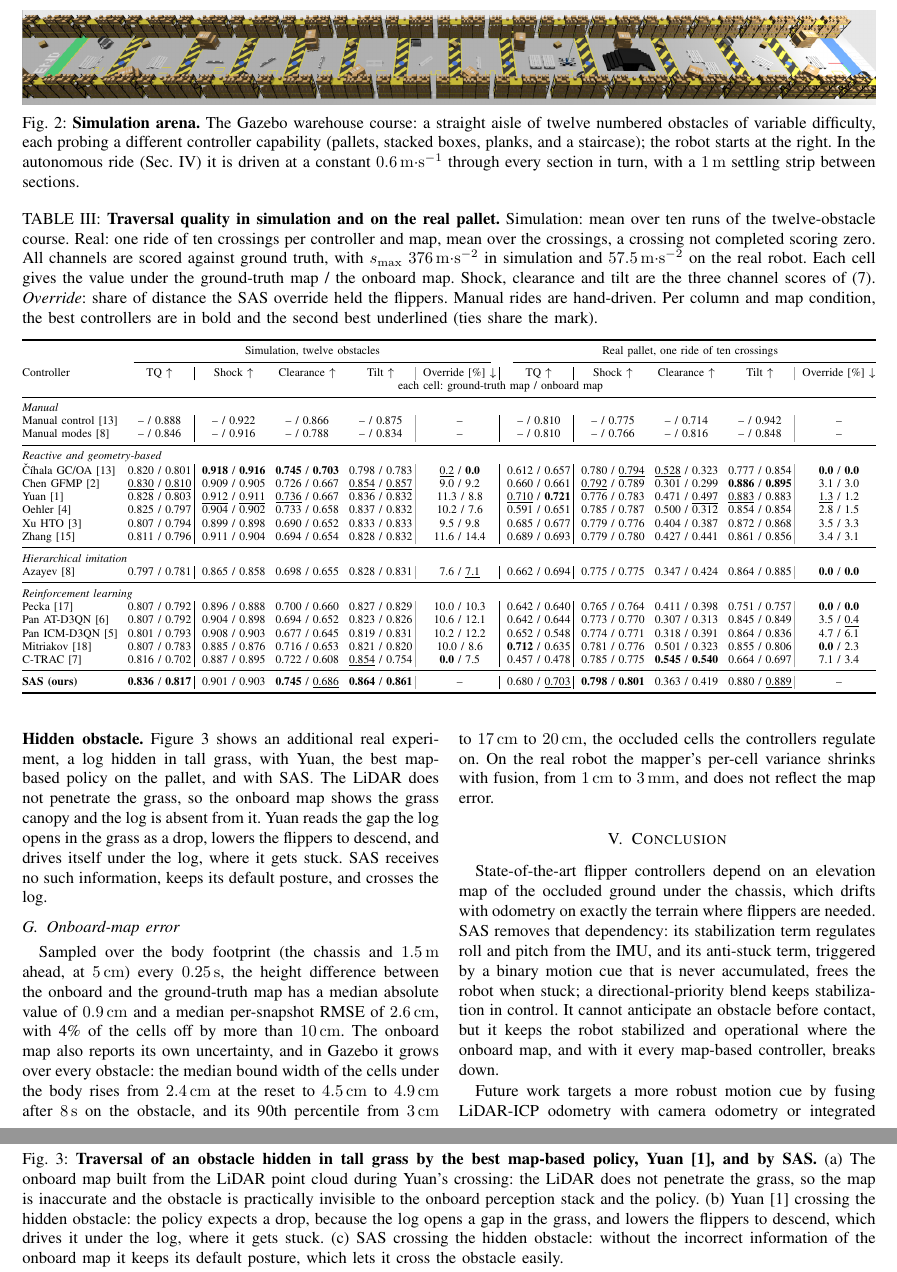
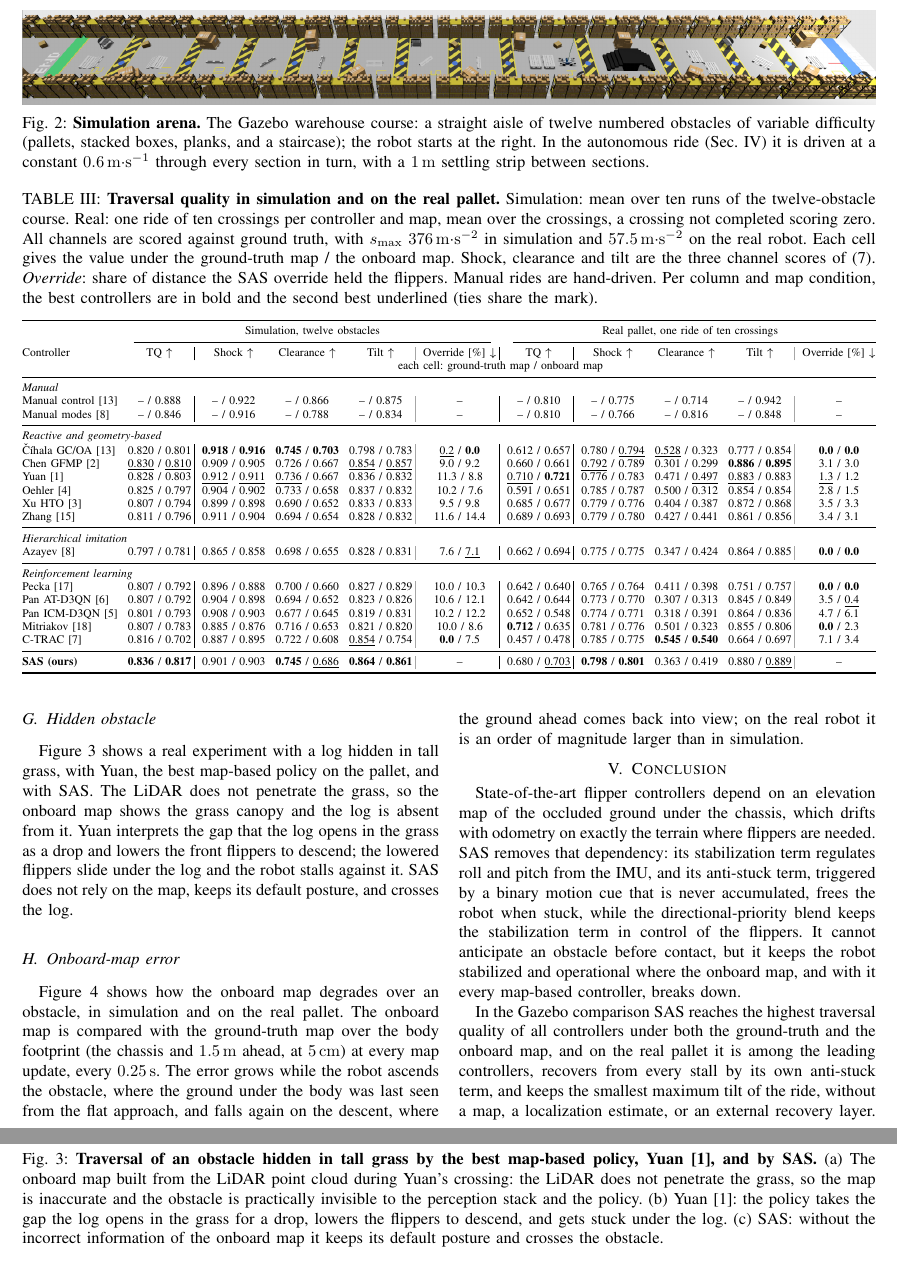
Before and after one commit to Dereen/sas_paper, a LaTeX paper (root.tex, which reads 04_experiments.tex, 05_conclusion.tex): two parts of pages 6 and 7 of 7 before the commit and two parts of pages 6 and 7 of 8 after it, joined at a grey line, cut so that both start at the same text. Compiled offline with pdfLaTeX.

Commit message:
Review rounds 48-63: results rewrite, Fig. 4 map error, conclusion order
- Results: real-robot findings stated as three points with the best controllers
  and largest drops; simulation and real override wording; SAS "recovers from
  every stall" wording removed where asked
- Fig. 4: onboard-map error against progress through the obstacle, simulation
  and real pallet in the same panels (left/right axes), legend below
- Metrics/blend: single beta; Hidden obstacle as subsection G; conclusion ends
  with future work after the results summary including the hidden-log result
- Overleaf 19:22 branch merged earlier (drives, a course, provide localization,
  drive node, sections, onboard map and localization)
- shock scale experiments (20 m/s^2, gravity removed) reverted to the measured
  scales 376 / 57.5 with gravity

Co-Authored-By: Claude Fable 5.1 <noreply@anthropic.com>
Claude-Session: https://claude.ai/code/session_01Hgd7Kf2ujsAWVFFifZ4LDD

```diff
--- a/04_experiments.tex
+++ b/04_experiments.tex
@@ -74,8 +74,7 @@ heightmap observation and in a hard legality-masked state instead of the soft be
 \begin{figure*}[t]
   \centering
   \includegraphics[width=\textwidth]{figures/gazebo_arena}
-  \caption{\textbf{Simulation arena.} The Gazebo warehouse course: a straight aisle of twelve numbered obstacles of variable
-  difficulty, each probing a different controller capability (pallets, stacked
+  \caption{\textbf{Simulation arena.} The Gazebo warehouse course: a straight aisle of twelve numbered obstacles of variable difficulty (pallets, stacked
   boxes, planks, and a staircase); the robot starts at the right. In the autonomous ride (Sec.~\ref{sec:experiments}) it is driven at a constant
   \SI{0.6}{\metre\per\second} through every section in turn, with a \SI{1}{\metre} settling strip between
   sections.}
@@ -234,10 +231,10 @@ the rest ($0.75$--$0.85$), and on the real pallet its maximum tilt over the ride
 
-\noindent\textbf{Hidden obstacle.} Figure~\ref{fig:grass} shows an additional real
-experiment, a log hidden in tall grass, with Yuan, the best map-based policy on the pallet,
+\subsection{Hidden obstacle}
+Figure~\ref{fig:grass} shows a real experiment with a log hidden in tall grass, with Yuan, the best map-based policy on the pallet,
 and with \SAS. The LiDAR does not penetrate the grass, so the onboard map shows the grass
-canopy and the log is absent from it. Yuan reads the gap the log opens in the grass as a
-drop, lowers the flippers to descend, and drives itself under the log, where it gets
-stuck. \SAS{} receives no such information, keeps its default posture, and crosses the log.
+canopy and the log is absent from it. Yuan interprets the gap that the log opens in the grass as a drop and lowers the front
+flippers to descend; the lowered flippers slide under the log and the robot stalls against
+it. \SAS{} does not rely on the map, keeps its default posture, and crosses the log.
 
 \begin{figure*}[t]
   \centering
@@ -245,25 +242,19 @@ stuck. \SAS{} receives no such information, keeps its default posture, and cross
   \caption{\textbf{Traversal of an obstacle hidden in tall grass by the best map-based
   policy, Yuan~\cite{yuan2019}, and by \SAS.} (a) The onboard map built from the LiDAR point
   cloud during Yuan's crossing: the LiDAR does not penetrate the grass, so the map is
-  inaccurate and the obstacle is practically invisible to the onboard perception stack and
-  the policy. (b) Yuan~\cite{yuan2019} crossing the hidden obstacle: the policy expects a
-  drop, because the log opens a gap in the grass, and lowers the flippers to descend, which
-  drives it under the log, where it gets stuck. (c) \SAS{} crossing the hidden obstacle:
-  without the incorrect information of the onboard map it keeps its default posture, which
-  lets it cross the obstacle easily.}
+  inaccurate and the obstacle is practically invisible to the perception stack and the
+  policy. (b) Yuan~\cite{yuan2019}: the policy takes the gap the log opens in the grass for
+  a drop, lowers the flippers to descend, and gets stuck under the log. (c) \SAS{}: without
+  the incorrect information of the onboard map it keeps its default posture and crosses
+  the obstacle.}
   \label{fig:grass}
 \end{figure*}
 
 \subsection{Onboard-map error}
-Sampled over the body footprint (the chassis and \SI{1.5}{\metre} ahead, at
-\SI{5}{\centi\metre}) every \SI{0.25}{\second}, the height difference between the onboard
-and the ground-truth map has a median absolute value of \SI{0.9}{\centi\metre} and a median
-per-snapshot RMSE of \SI{2.6}{\centi\metre}, with 4\% of the cells off by more than
-\SI{10}{\centi\metre}.
-The onboard map also reports its own uncertainty, and in Gazebo it grows over every
-obstacle: the median bound width of the cells under the body rises from
-\SI{2.4}{\centi\metre} at the reset to \SIrange{4.5}{4.9}{\centi\metre} after
-\SI{8}{\second} on the obstacle, and its 90th percentile from \SI{3}{\centi\metre} to
-\SIrange{17}{20}{\centi\metre}, the occluded cells the controllers regulate on. On the real
-robot the mapper's per-cell variance shrinks with fusion, from \SI{1}{\centi\metre} to
-\SI{3}{\milli\metre}, and does not reflect the map error.
+Figure~\ref{fig:maperr} shows how the onboard map degrades over an obstacle, in simulation
+and on the real pallet. The onboard map is compared with the ground-truth map over the
+body footprint (the chassis and \SI{1.5}{\metre} ahead, at \SI{5}{\centi\metre}) at every
+map update, every \SI{0.25}{\second}. The error grows while the robot ascends the obstacle,
+where the ground under the body was last seen from the flat approach, and falls again on
+the descent, where the ground ahead comes back into view; on the real robot it is an order
+of magnitude larger than in simulation.
@@ -269,0 +265,4 @@ robot the mapper's per-cell variance shrinks with fusion, from \SI{1}{\centi\met
+  \caption{\textbf{Onboard-map error over an obstacle in simulation and on the real pallet.}
+  Median over all rides against the progress through the obstacle. Top: the height difference between
+  the onboard and the ground-truth map over the body footprint. Bottom: the share of cells
+  off by more than \SI{10}{\centi\metre}. Both grow while the robot ascends the obstacle and
--- a/05_conclusion.tex
+++ b/05_conclusion.tex
@@ -3,6 +3,12 @@ State-of-the-art flipper controllers depend on an elevation map of the occluded
 the chassis, which drifts with odometry on exactly the terrain where flippers are needed.
 \SAS{} removes that dependency: its stabilization term regulates roll and pitch from the
 IMU, and its anti-stuck term, triggered by a binary motion cue that is never accumulated,
-frees the robot when stuck; a directional-priority blend keeps stabilization in control. It cannot anticipate an obstacle before contact,
+frees the robot when stuck, while the directional-priority blend keeps the stabilization
+term in control of the flippers. It cannot anticipate an obstacle before contact,
 but it keeps the robot stabilized and operational where the onboard map, and with it every
 map-based controller, breaks down.
+
+In the Gazebo comparison \SAS{} reaches the highest traversal quality of all controllers
+under both the ground-truth and the onboard map, and on the real pallet it is among the leading controllers, recovers from every stall by its own anti-stuck
+term, and keeps the smallest
+maximum tilt of the ride, without a map, a localization estimate, or an external recovery layer. On a real log
```
Also changed, not shown: 03_method.tex (+1 -1 lines), figures/map_error_progress.png (added), 04_experiments.tex (53 more changed lines), 05_conclusion.tex (9 more changed lines), 2 other files.
